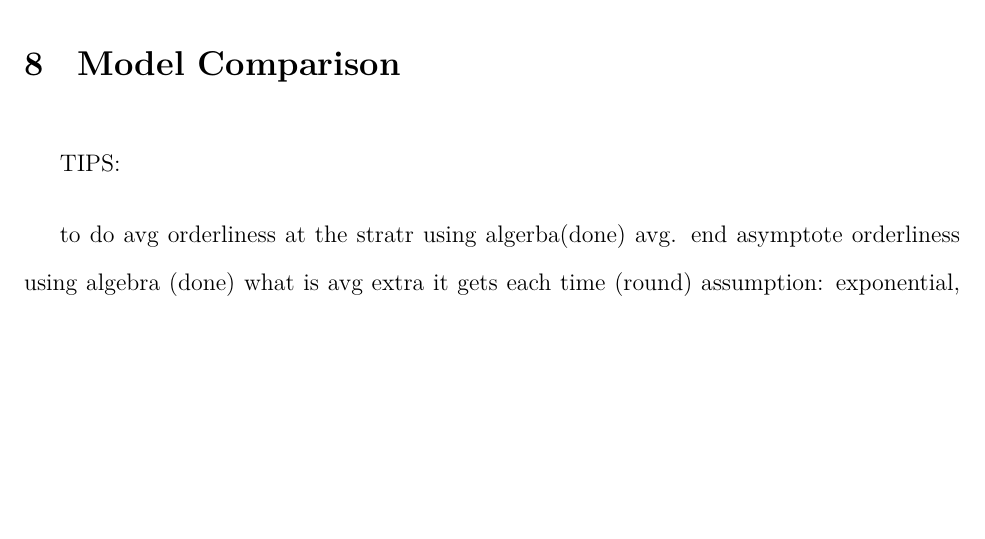
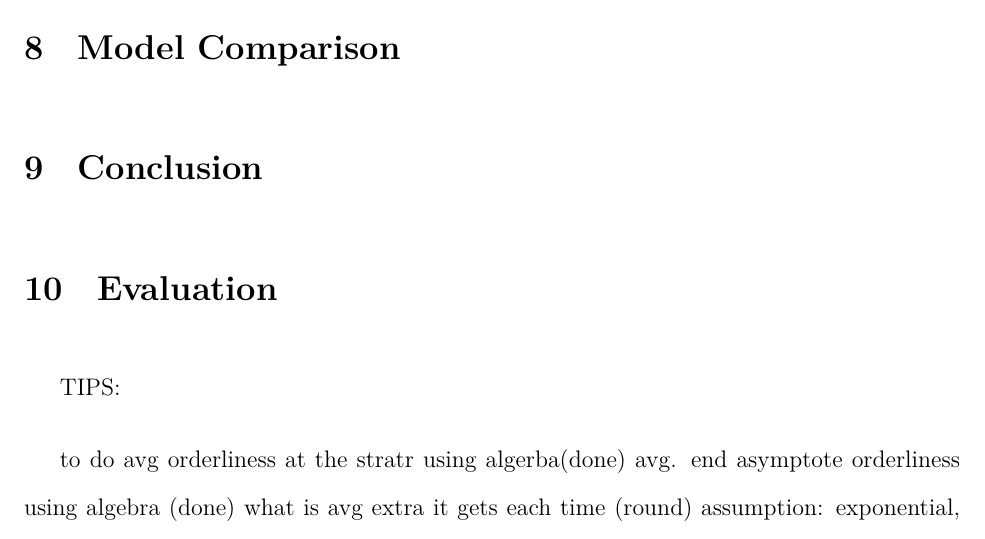
Before and after one commit to loladunton/lola_math_ia, a LaTeX document (ia_main.tex, which reads modelling.tex): part of page 19 of 19, cut so that both start at the same text, the shorter picture padded with empty space. Compiled offline with XeLaTeX.

Commit message:
Auto-commit: changes detected at 2026-11-23 17:29:50

```diff
--- a/modelling.tex
+++ b/modelling.tex
@@ -334,6 +334,15 @@ The final model
 
 
 
+\section{Conclusion}
+
+
+
+
+\section{Evaluation}
+
+
+
 
 
 TIPS:
```
